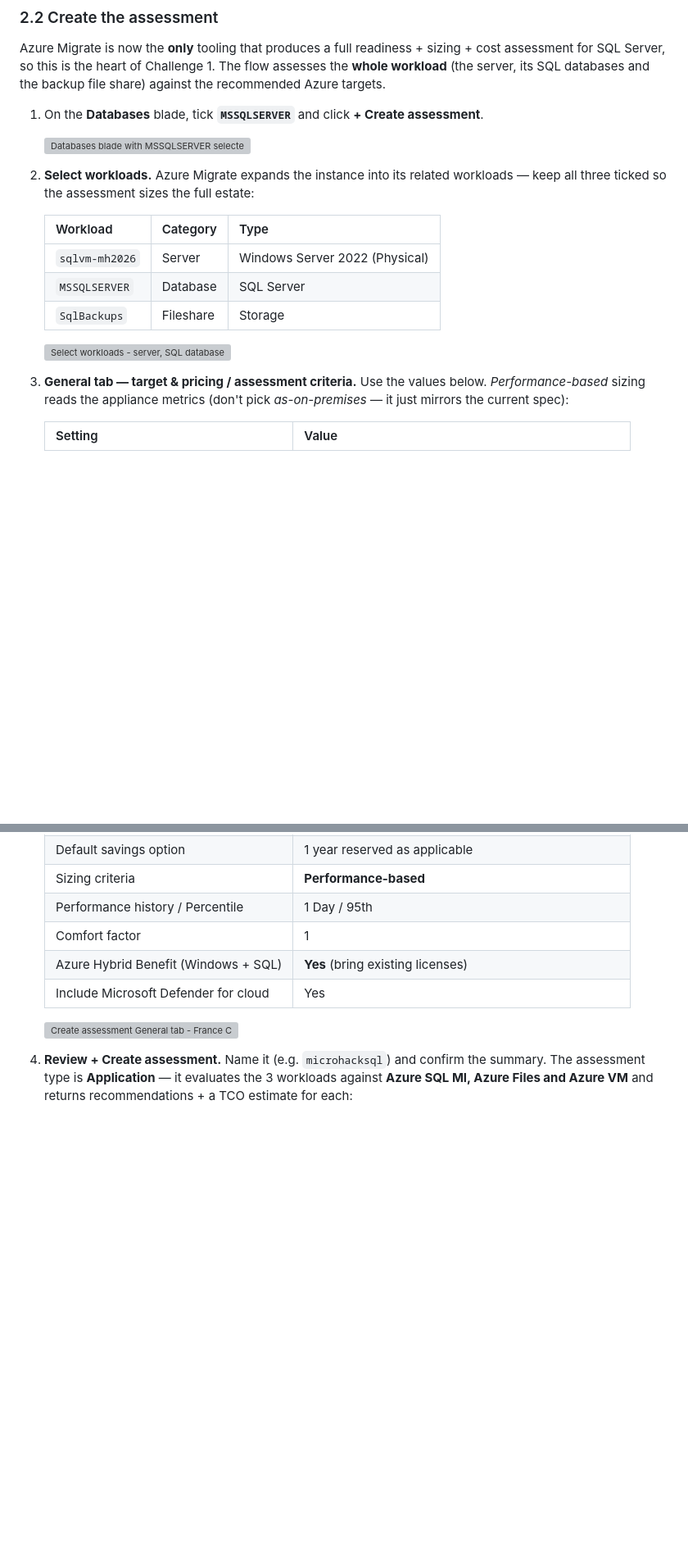
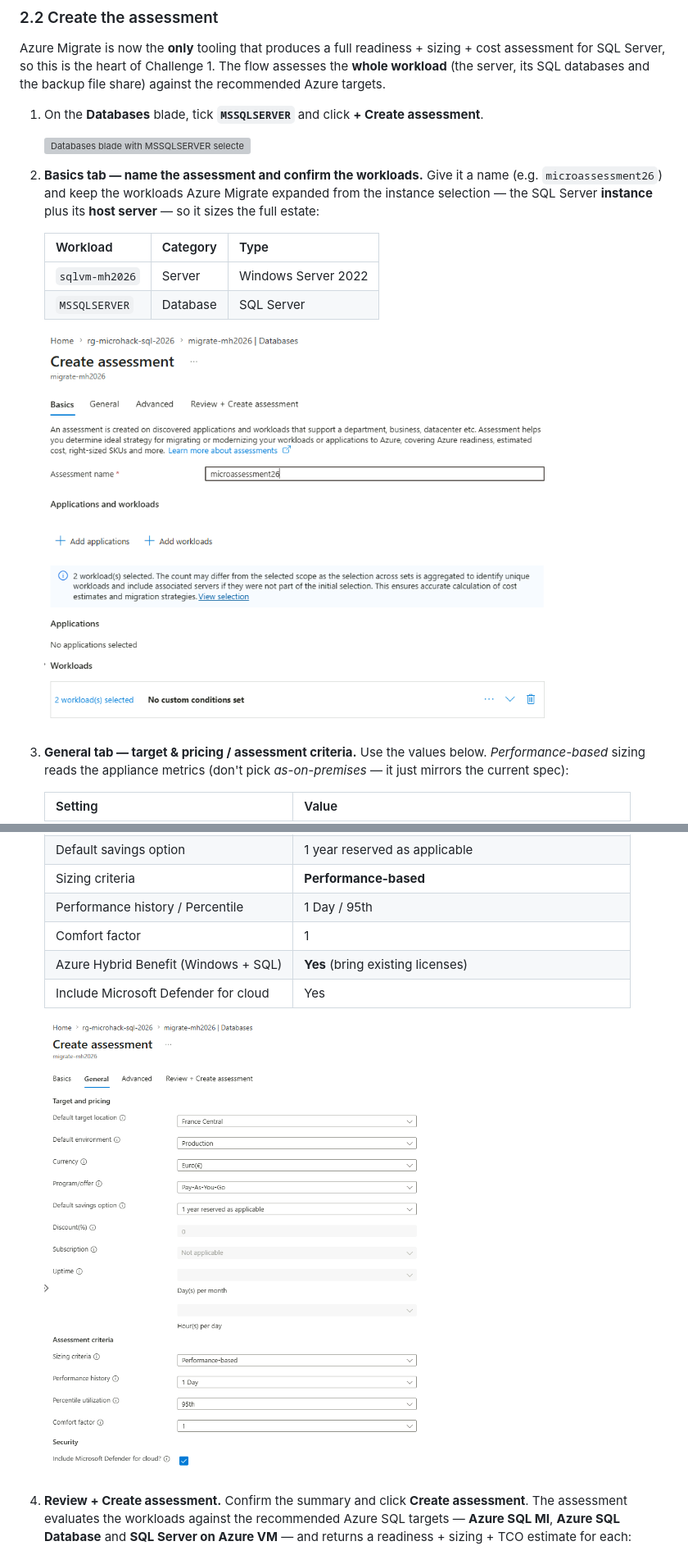
Before and after one commit to aofvalley/microhack-sql-2026, a Markdown page: walkthrough/challenge-01/solution-01.md, 2 parts joined by grey strips. Shown at 82% size. Rendered like a GitHub page; pictures changed too: Images/c1-step-2q-create-assessment-basics.png (added), Images/c1-step-2r-create-assessment-general.png (added); blank space fills up the shorter version; grey boxes are pictures that could not be loaded.

```diff
--- a/walkthrough/challenge-01/solution-01.md
+++ b/walkthrough/challenge-01/solution-01.md
@@ -268,16 +268,16 @@ SQL databases and the backup file share) against the recommended Azure targets.
 
    ![Databases blade with MSSQLSERVER selected and Create assessment highlighted](../../Images/c1-step-2m-create-assessment-select.png)
 
-2. **Select workloads.** Azure Migrate expands the instance into its related workloads — keep all three
-   ticked so the assessment sizes the full estate:
+2. **Basics tab — name the assessment and confirm the workloads.** Give it a name (e.g.
+   `microassessment26`) and keep the workloads Azure Migrate expanded from the instance selection — the
+   SQL Server **instance** plus its **host server** — so it sizes the full estate:
 
    | Workload | Category | Type |
    |---|---|---|
-   | `sqlvm-mh2026` | Server | Windows Server 2022 (Physical) |
+   | `sqlvm-mh2026` | Server | Windows Server 2022 |
    | `MSSQLSERVER` | Database | SQL Server |
-   | `SqlBackups` | Fileshare | Storage |
 
-   ![Select workloads - server, SQL database and SqlBackups fileshare all selected](../../Images/c1-step-2n-create-assessment-workloads.png)
+   ![Create assessment Basics tab - name microassessment26 with the SQL instance and host server workloads selected](../../Images/c1-step-2q-create-assessment-basics.png)
 
 3. **General tab — target & pricing / assessment criteria.** Use the values below. *Performance-based*
    sizing reads the appliance metrics (don't pick *as-on-premises* — it just mirrors the current spec):
@@ -294,9 +294,9 @@ SQL databases and the backup file share) against the recommended Azure targets.
    | Azure Hybrid Benefit (Windows + SQL) | **Yes** (bring existing licenses) |
    | Include Microsoft Defender for cloud | Yes |
 
-   ![Create assessment General tab - France Central, performance-based, 95th percentile, Azure Hybrid Benefit and Defender enabled](../../Images/c1-step-2o-create-assessment-general.png)
+   ![Create assessment General tab - France Central, performance-based, 95th percentile, Azure Hybrid Benefit and Defender enabled](../../Images/c1-step-2r-create-assessment-general.png)
 
-4. **Review + Create assessment.** Name it (e.g. `microhacksql`) and confirm the summary. The assessment
-   type is **Application** — it evaluates the 3 workloads against **Azure SQL MI, Azure Files and Azure VM**
-   and returns recommendations + a TCO estimate for each:
+4. **Review + Create assessment.** Confirm the summary and click **Create assessment**. The assessment
+   evaluates the workloads against the recommended Azure SQL targets — **Azure SQL MI**, **Azure SQL
+   Database** and **SQL Server on Azure VM** — and returns a readiness + sizing + TCO estimate for each:
 
```
Also changed, not shown: other parts of walkthrough/challenge-01/solution-01.md (+50 -20 lines), Images/c1-step-2s-assessment-overview-results.png (added), Images/c1-step-2t-assessment-azure-sql-mi.png (added), Images/c1-step-2u-databases-to-azure-sql-db.png (added), Images/c1-step-2v-suggested-migration-tool-dms.png (added).
